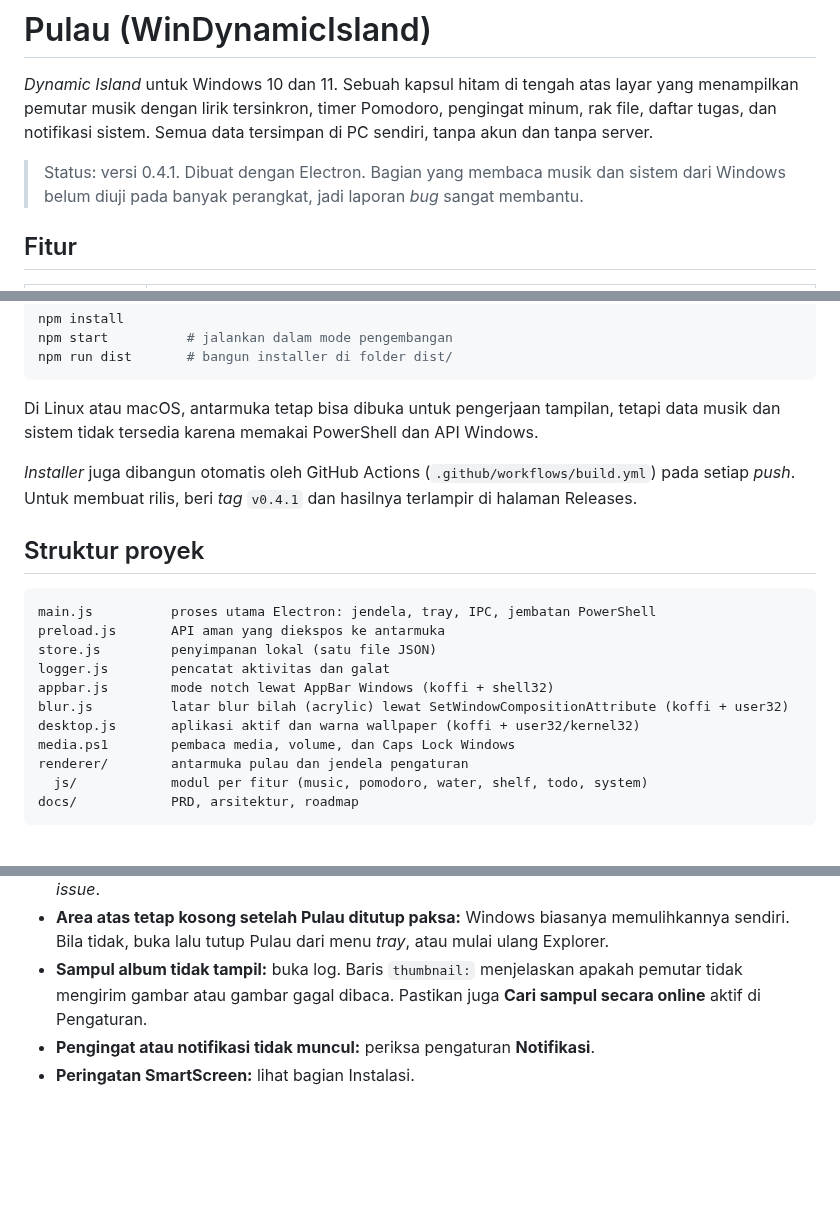
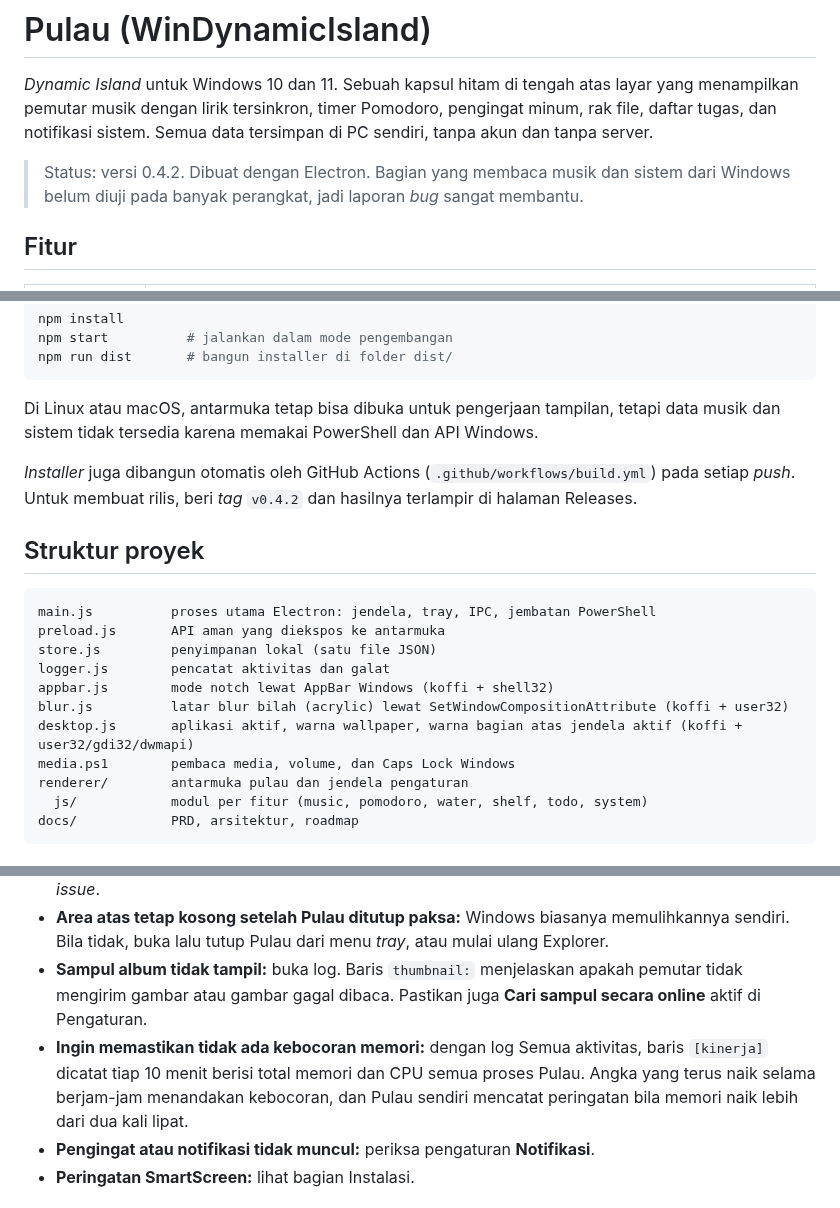
Before and after one commit to LippyyDev/WinDynamicIsland, a Markdown page: README.md, 3 parts joined by grey strips. Rendered like a GitHub page; blank space fills up the shorter version.

```diff
--- a/README.md
+++ b/README.md
@@ -2,7 +2,7 @@
 
 *Dynamic Island* untuk Windows 10 dan 11. Sebuah kapsul hitam di tengah atas layar yang menampilkan pemutar musik dengan lirik tersinkron, timer Pomodoro, pengingat minum, rak file, daftar tugas, dan notifikasi sistem. Semua data tersimpan di PC sendiri, tanpa akun dan tanpa server.
 
-> Status: versi 0.4.1. Dibuat dengan Electron. Bagian yang membaca musik dan sistem dari Windows belum diuji pada banyak perangkat, jadi laporan *bug* sangat membantu.
+> Status: versi 0.4.2. Dibuat dengan Electron. Bagian yang membaca musik dan sistem dari Windows belum diuji pada banyak perangkat, jadi laporan *bug* sangat membantu.
 
 ## Fitur
 
@@ -64,7 +64,7 @@ npm run dist       # bangun installer di folder dist/
 
 Di Linux atau macOS, antarmuka tetap bisa dibuka untuk pengerjaan tampilan, tetapi data musik dan sistem tidak tersedia karena memakai PowerShell dan API Windows.
 
-*Installer* juga dibangun otomatis oleh GitHub Actions (`.github/workflows/build.yml`) pada setiap *push*. Untuk membuat rilis, beri *tag* `v0.4.1` dan hasilnya terlampir di halaman Releases.
+*Installer* juga dibangun otomatis oleh GitHub Actions (`.github/workflows/build.yml`) pada setiap *push*. Untuk membuat rilis, beri *tag* `v0.4.2` dan hasilnya terlampir di halaman Releases.
 
 ## Struktur proyek
 
@@ -75,7 +75,7 @@ store.js         penyimpanan lokal (satu file JSON)
 logger.js        pencatat aktivitas dan galat
 appbar.js        mode notch lewat AppBar Windows (koffi + shell32)
 blur.js          latar blur bilah (acrylic) lewat SetWindowCompositionAttribute (koffi + user32)
-desktop.js       aplikasi aktif dan warna wallpaper (koffi + user32/kernel32)
+desktop.js       aplikasi aktif, warna wallpaper, warna bagian atas jendela aktif (koffi + user32/gdi32/dwmapi)
 media.ps1        pembaca media, volume, dan Caps Lock Windows
 renderer/        antarmuka pulau dan jendela pengaturan
   js/            modul per fitur (music, pomodoro, water, shelf, todo, system)
@@ -95,6 +95,7 @@ docs/            PRD, arsitektur, roadmap
 * **Jendela masih tertutup pulau:** pastikan **Potong layar seperti notch** aktif. Jendela yang sudah terbuka mungkin perlu dimaksimalkan ulang. Bila log berisi `AppBar tidak tersedia`, laporkan sebagai *issue*.
 * **Area atas tetap kosong setelah Pulau ditutup paksa:** Windows biasanya memulihkannya sendiri. Bila tidak, buka lalu tutup Pulau dari menu *tray*, atau mulai ulang Explorer.
 * **Sampul album tidak tampil:** buka log. Baris `thumbnail:` menjelaskan apakah pemutar tidak mengirim gambar atau gambar gagal dibaca. Pastikan juga **Cari sampul secara online** aktif di Pengaturan.
+* **Ingin memastikan tidak ada kebocoran memori:** dengan log Semua aktivitas, baris `[kinerja]` dicatat tiap 10 menit berisi total memori dan CPU semua proses Pulau. Angka yang terus naik selama berjam-jam menandakan kebocoran, dan Pulau sendiri mencatat peringatan bila memori naik lebih dari dua kali lipat.
 * **Pengingat atau notifikasi tidak muncul:** periksa pengaturan **Notifikasi**.
 * **Peringatan SmartScreen:** lihat bagian Instalasi.
 
```
Also changed, not shown: other parts of README.md (+1 -1 lines), CHANGELOG.md (+17 -0 lines), docs/ARCHITECTURE.md (+14 -5 lines), docs/screenshots/bilah-menu.png, docs/screenshots/pengaturan.png, 10 other files.
